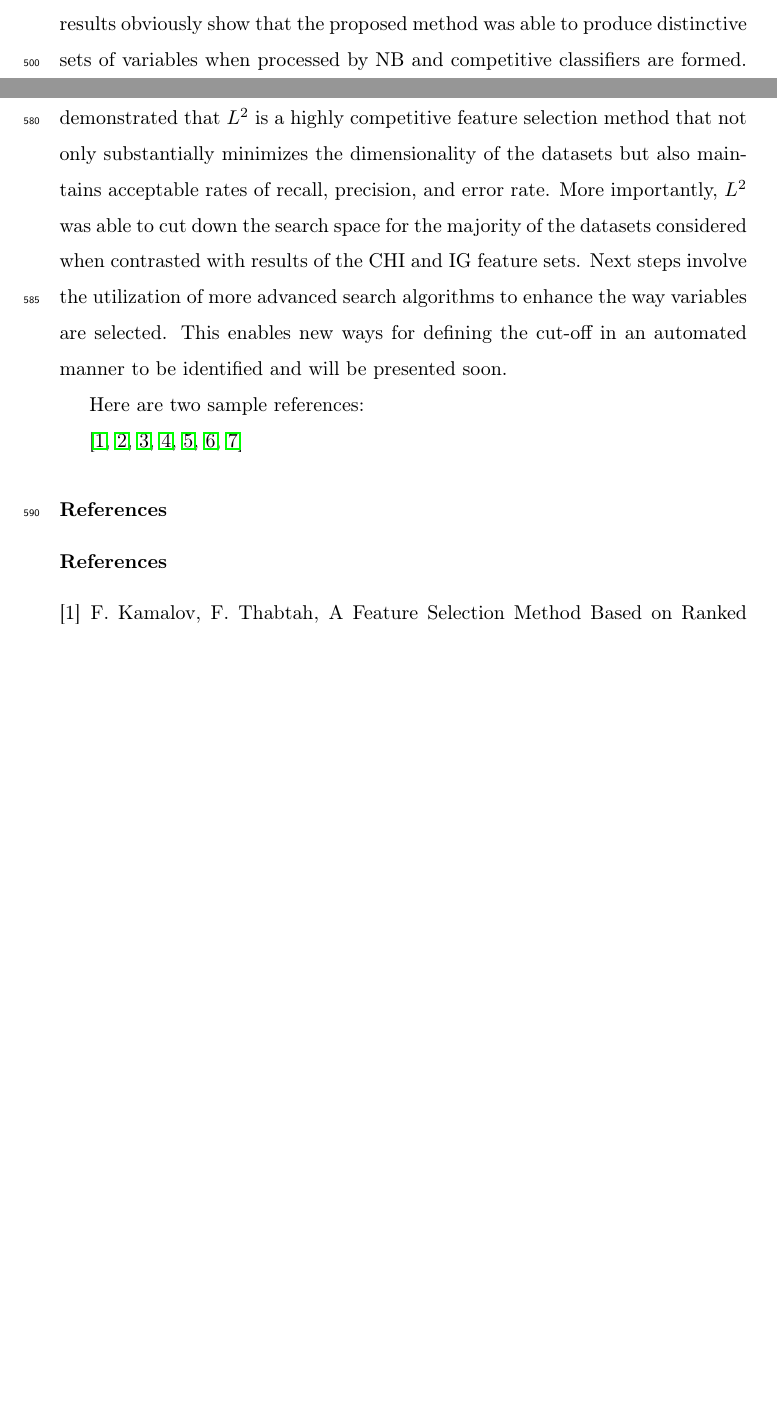
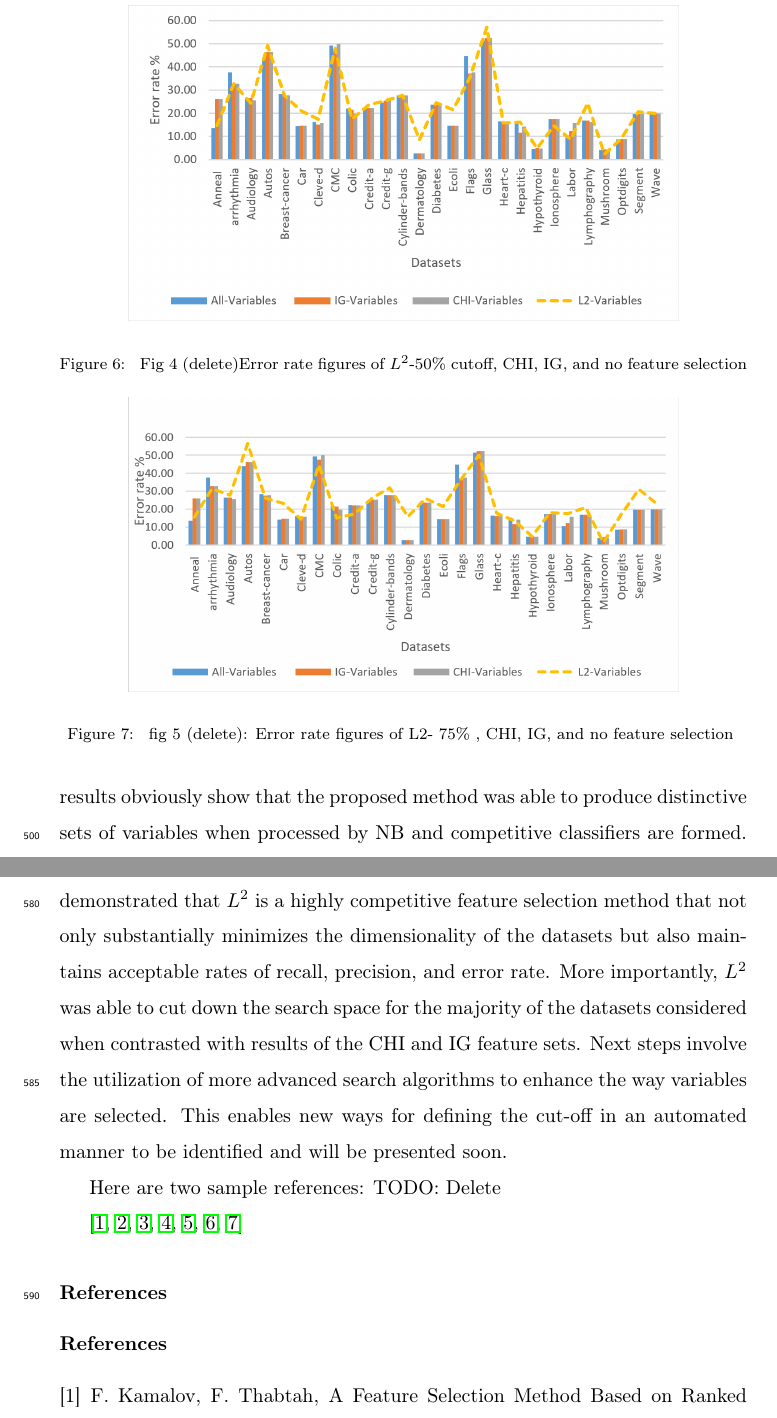
Before and after one commit to suhelhammoud/latex.temp.project, a LaTeX paper (elsarticle-ins-l2-feature-selection.tex): two parts of pages 22 and 26 of 27 before the commit and two parts of pages 23 and 27 of 28 after it, joined at a grey line, cut at the place of the change, the shorter picture padded with empty space. Compiled offline with pdfLaTeX.

Commit message:
import figures

```diff
--- a/elsarticle-ins-l2-feature-selection.tex
+++ b/elsarticle-ins-l2-feature-selection.tex
@@ -368,9 +368,19 @@ Precision(\%) = \frac{|TP|}{|TP + FP|}
 \begin{figure}[h]
 	\centering
 	\includegraphics[width=0.8\linewidth]{figs/fig_4_error_rt_50.png}
-	\caption[fig-4-error-rt-50]{The dimensionality reduction difference between L2 and IG}
-	\label{fig:fig3c}
+	\caption[fig-4-error-rt-50]{ Fig 4 (delete)Error rate figures of $ L^2 $-50\% cutoff, CHI, IG, and no feature selection }
+	\label{fig:fig-4-error-rt-50}
 \end{figure}
+
+
+
+\begin{figure}[h]
+	\centering
+	\includegraphics[width=0.8\linewidth]{figs/fig_5_error_rt_75.png}
+	\caption[fig-5-error-rt-75]{ fig 5 (delete): Error rate figures of L2- 75\% , CHI, IG, and no feature selection  }
+	\label{fig:fig_5_error_rt_75}
+\end{figure}
+
 
 
 Figures 4 and 5 display the error rates of the classifiers generated by the NB algorithm on the data subsets, both with and without feature selection. The results obviously show that the proposed method was able to produce distinctive sets of variables when processed by NB and competitive classifiers are formed. In Figure 4, the NB algorithm derived more accurate classifiers on 10 datasets from the $ L^2 $ features sets when compared with those of IG and CHI. On the other hand, NB derived more accurate classifiers from 13 of the CHI and IG features sets when compared with $ L^2 $. Nevertheless, $ L^2 $ maintained consistently fewer numbers of variables for most datasets when compared with those of IG and CHI. The win-lost-tie records of $ L^2 $ when compared to the CHI and IG methods for the classifiers derived by NB with a 50\% cutoff were 10-13-4 and 10-13-4 respectively. These results revealed that $ L^2 $ discarded more variables when contrasted with common filtering methods such as CHI and IG without drastically increasing the error rate of the NB classifiers. In Figure 5, for the “Car” dataset, $ L^2 $ showed a higher error rate. After a careful investigation it was revealed that this particular dataset is small, with 7 variables from which 3 were picked by $ L^2 $. However, there were two additional common variables selected by IG and CHI (maint, log\_boot) that contributed to the increase of their classifiers’ accuracies but were discarded by $ L^2 $. The $ L^2 $ method discarded these two since they had lower scores than the 50\% cutoff of all seven variables in the dataset.
@@ -386,7 +413,7 @@ Figures 6a and 6b show precision and recall rates derived by NB for the differen
 Many classification domains are associated with datasets involving a large number of variables, which makes the data processing phase computationally expensive. Therefore, feature selection becomes a vital method for reducing the search space and enhancing the robustness of the learning algorithms during the process of building classification systems. This paper proposed a new, simplified, feature selection method called $ L^2 $ that computes scores per variable based on the quantification of the distance between observed and expected variables and the class label before ranking the variables in a descending manner. The proposed method employs a cut-off value based on the variable scores, and retains the variables with scores larger than or equal to 50\%. The 50\% cut-off value was determined through extensive sensitivity analysis using various datasets with different sizes and characteristics. We have also considered two other cut-off values, i.e. (25\%, 75\%). Using these cut-off values especially the 50\%, reduce the training dataset dimensionality by retaining a lower number of variables without drastically decreasing the performance of the classification system when contrasted to common filtering methods such as IG and CHI.  The proposed method has been implemented in the WEKA Java environment. Experimental results on 27 varying and unique datasets using feature sets selected by $ L^2 $, IG, and CHI, have been derived on WEKA. NB probabilistic algorithm was then used to derive the classification systems using the results of the feature selection methods. The results, in terms of recall, precision, and error rate demonstrated that $ L^2 $ is a highly competitive feature selection method that not only substantially minimizes the dimensionality of the datasets but also maintains acceptable rates of recall, precision, and error rate. More importantly, $ L^2 $ was able to cut down the search space for the majority of the datasets considered when contrasted with results of the CHI and IG feature sets.  Next steps involve the utilization of more advanced search algorithms to enhance the way variables are selected.  This enables new ways for defining the cut-off in an automated manner to be identified and will be presented soon.
 
 
-Here are two sample references:
+Here are two sample references: TODO: Delete
 
 \cite{Kamalov2017,Kamalov2017a,McCluskey2014,Bunker2019,Chandrashekar2014,Abdelhamid2017,Hall1999}
 
```
Also changed, not shown: elsarticle-ins-l2-feature-selection.pdf, figs/fig_4_error_rt_50.png, figs/fig_4_error_rt_502.png (added), elsarticle-ins-l2-feature-selection.tex (19 more changed lines), 3 other files.
